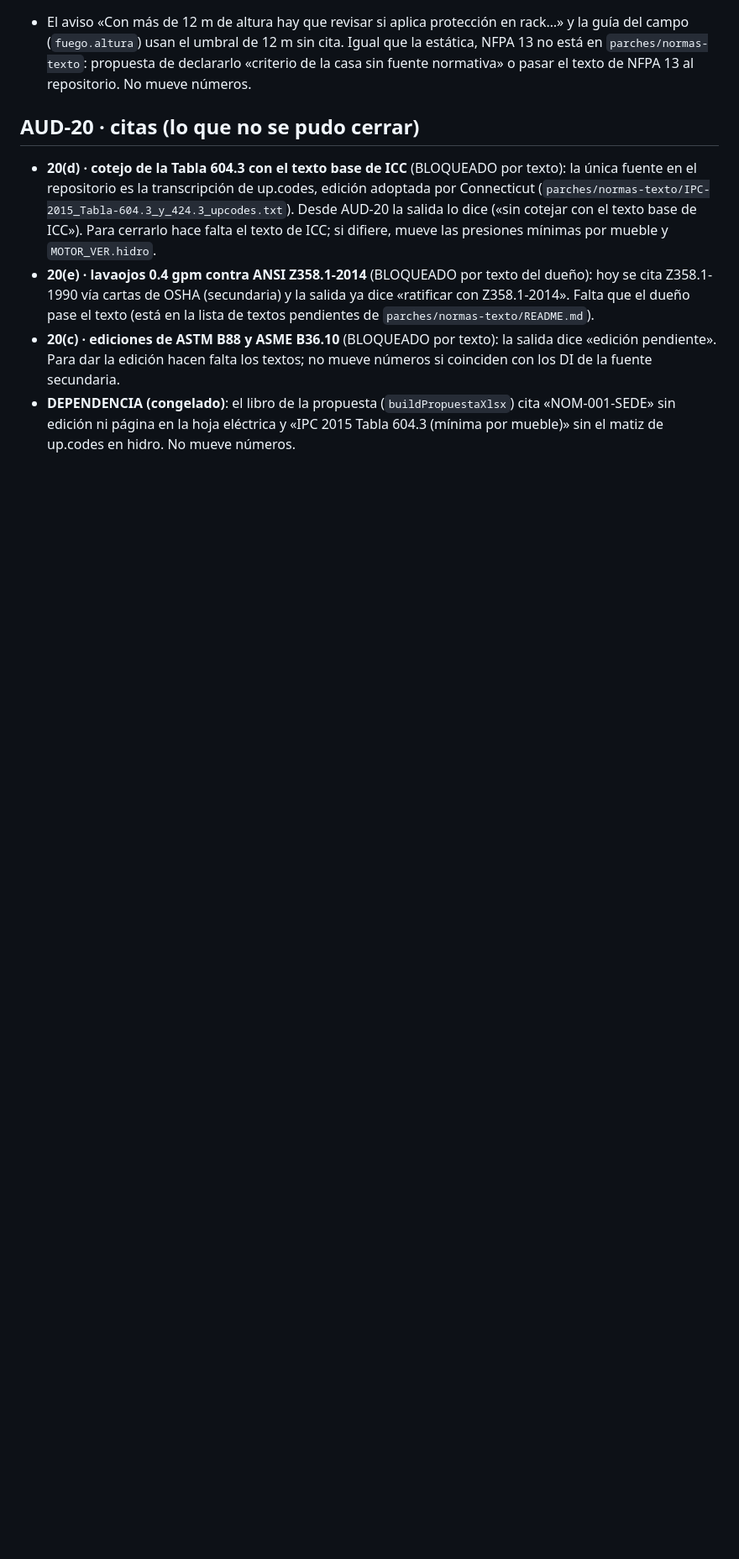
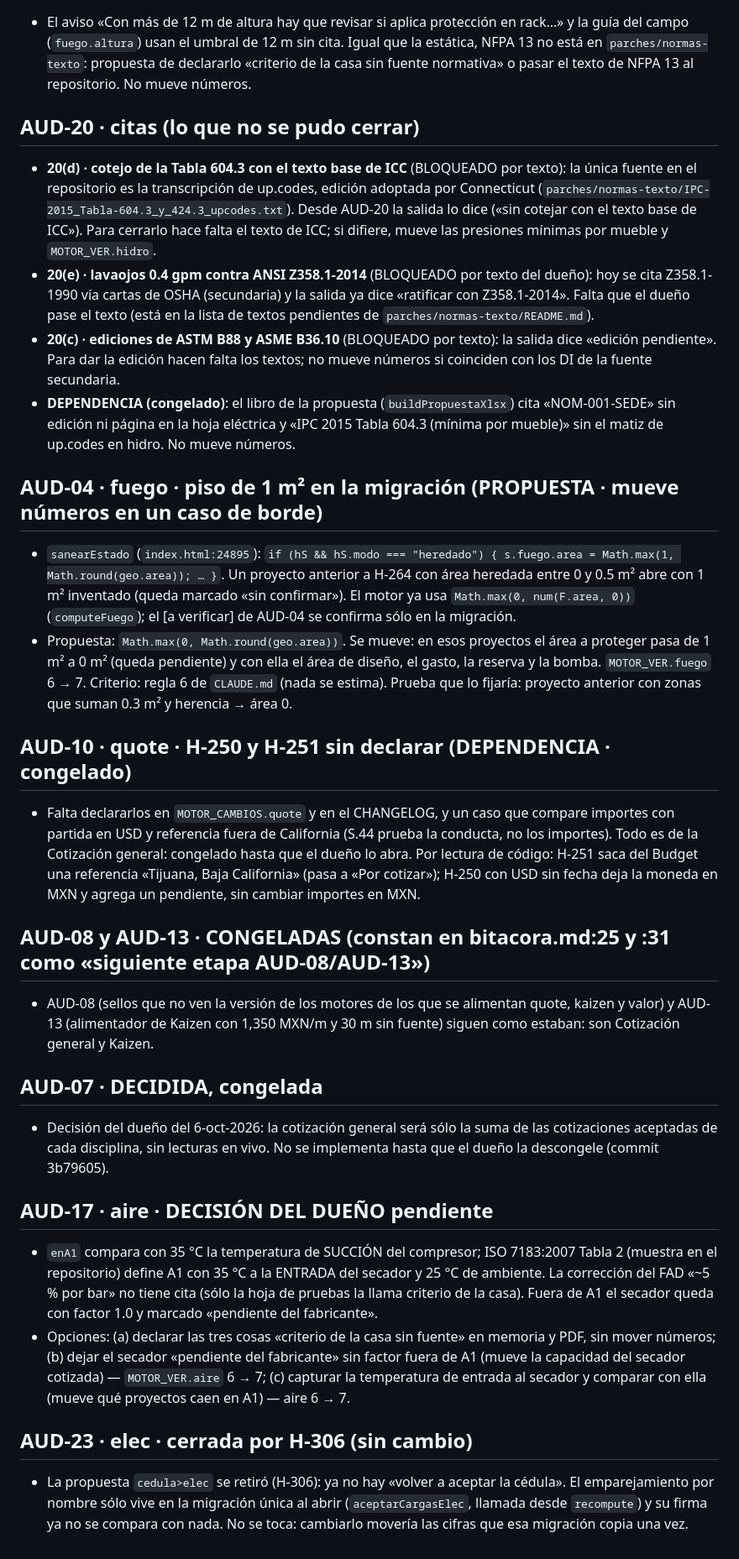
Before and after one commit to loubetrnl-star/Emp_Suite, a Markdown page: continuacion/auditoria-2026-09-28/PROPUESTAS-PENDIENTES.md, the part around the change. Shown at 84% size. Drawn GitHub-style; blank space fills up the shorter version.

Commit message:
Auditoría · registro de lo que espera al dueño: AUD-04, AUD-10, AUD-17, AUD-23 y las congeladas
Sin cambio de código. En continuacion/auditoria-2026-09-28/PROPUESTAS-PENDIENTES.md:
- AUD-04: piso de 1 m² en la migración de fuego (PROPUESTA; mueve números en un caso de borde).
- AUD-10: declaración e importes de H-250/H-251 (DEPENDENCIA; Cotización general congelada).
- AUD-08 y AUD-13: congeladas. AUD-07: decidida el 6-oct-2026, congelada.
- AUD-17: DECISIÓN DEL DUEÑO, con tres opciones.
- AUD-23: cerrada por H-306 (la propuesta cedula>elec ya no existe).

Bancos de 6af931f: 597/597; con --base 603/603.
Números: idénticos.

Co-Authored-By: Claude Fable 5.1 <noreply@anthropic.com>

```diff
--- a/continuacion/auditoria-2026-09-28/PROPUESTAS-PENDIENTES.md
+++ b/continuacion/auditoria-2026-09-28/PROPUESTAS-PENDIENTES.md
@@ -78,3 +78,38 @@ Ninguna mueve una cifra del cálculo: amplían lo que R.1 y R.4 vigilan, y eso o
   edición hacen falta los textos; no mueve números si coinciden con los DI de la fuente secundaria.
 - **DEPENDENCIA (congelado)**: el libro de la propuesta (`buildPropuestaXlsx`) cita «NOM-001-SEDE» sin edición ni página en la
   hoja eléctrica y «IPC 2015 Tabla 604.3 (mínima por mueble)» sin el matiz de up.codes en hidro. No mueve números.
+
+## AUD-04 · fuego · piso de 1 m² en la migración (PROPUESTA · mueve números en un caso de borde)
+- `sanearEstado` (`index.html:24895`): `if (hS && hS.modo === "heredado") { s.fuego.area = Math.max(1, Math.round(geo.area)); … }`.
+  Un proyecto anterior a H-264 con área heredada entre 0 y 0.5 m² abre con 1 m² inventado (queda marcado «sin confirmar»).
+  El motor ya usa `Math.max(0, num(F.area, 0))` (`computeFuego`); el [a verificar] de AUD-04 se confirma sólo en la migración.
+- Propuesta: `Math.max(0, Math.round(geo.area))`. Se mueve: en esos proyectos el área a proteger pasa de 1 m² a 0 m² (queda
+  pendiente) y con ella el área de diseño, el gasto, la reserva y la bomba. `MOTOR_VER.fuego` 6 → 7. Criterio: regla 6 de
+  `CLAUDE.md` (nada se estima). Prueba que lo fijaría: proyecto anterior con zonas que suman 0.3 m² y herencia → área 0.
+
+## AUD-10 · quote · H-250 y H-251 sin declarar (DEPENDENCIA · congelado)
+- Falta declararlos en `MOTOR_CAMBIOS.quote` y en el CHANGELOG, y un caso que compare importes con partida en USD y
+  referencia fuera de California (S.44 prueba la conducta, no los importes). Todo es de la Cotización general: congelado
+  hasta que el dueño lo abra. Por lectura de código: H-251 saca del Budget una referencia «Tijuana, Baja California» (pasa a
+  «Por cotizar»); H-250 con USD sin fecha deja la moneda en MXN y agrega un pendiente, sin cambiar importes en MXN.
+
+## AUD-08 y AUD-13 · CONGELADAS (constan en bitacora.md:25 y :31 como «siguiente etapa AUD-08/AUD-13»)
+- AUD-08 (sellos que no ven la versión de los motores de los que se alimentan quote, kaizen y valor) y AUD-13 (alimentador
+  de Kaizen con 1,350 MXN/m y 30 m sin fuente) siguen como estaban: son Cotización general y Kaizen.
+
+## AUD-07 · DECIDIDA, congelada
+- Decisión del dueño del 6-oct-2026: la cotización general será sólo la suma de las cotizaciones aceptadas de cada
+  disciplina, sin lecturas en vivo. No se implementa hasta que el dueño la descongele (commit 3b79605).
+
+## AUD-17 · aire · DECISIÓN DEL DUEÑO pendiente
+- `enA1` compara con 35 °C la temperatura de SUCCIÓN del compresor; ISO 7183:2007 Tabla 2 (muestra en el repositorio) define
+  A1 con 35 °C a la ENTRADA del secador y 25 °C de ambiente. La corrección del FAD «~5 % por bar» no tiene cita (sólo la
+  hoja de pruebas la llama criterio de la casa). Fuera de A1 el secador queda con factor 1.0 y marcado «pendiente del fabricante».
+- Opciones: (a) declarar las tres cosas «criterio de la casa sin fuente» en memoria y PDF, sin mover números; (b) dejar el
+  secador «pendiente del fabricante» sin factor fuera de A1 (mueve la capacidad del secador cotizada) — `MOTOR_VER.aire`
+  6 → 7; (c) capturar la temperatura de entrada al secador y comparar con ella (mueve qué proyectos caen en A1) — aire 6 → 7.
+
+## AUD-23 · elec · cerrada por H-306 (sin cambio)
+- La propuesta `cedula>elec` se retiró (H-306): ya no hay «volver a aceptar la cédula». El emparejamiento por nombre sólo vive
+  en la migración única al abrir (`aceptarCargasElec`, llamada desde `recompute`) y su firma ya no se compara con nada. No se
+  toca: cambiarlo movería las cifras que esa migración copia una vez.
```
Also changed, not shown: bitacora.md (+1 -0 lines).
